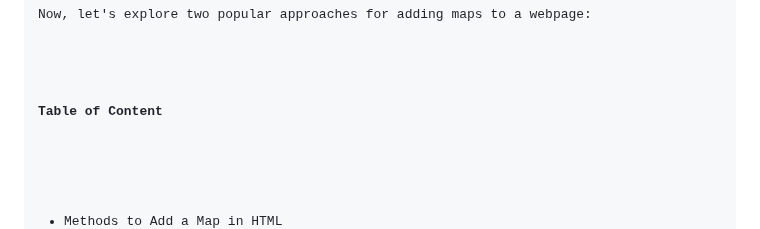
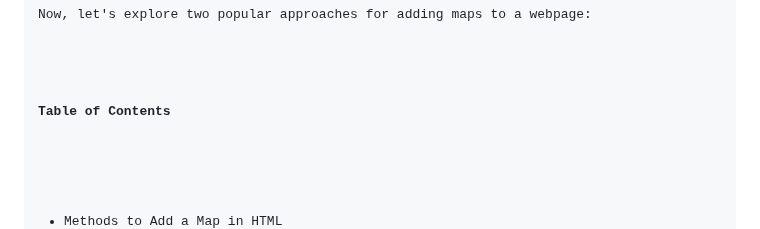
Before and after one commit to bbauska/JS-g4g, a Markdown page: README.md, the part around one of its changes. Drawn GitHub-style.

```diff
--- a/README.md
+++ b/README.md
@@ -286,7 +292,7 @@ of interest.</p>
 <!--~~~~~~~~~~~~~~~~~~~~~~~~~~~~~~~~~~~~~~~~~~-->
 <p>Now, let's explore two popular approaches for adding maps to a webpage:</p>
 <!--~~~~~~~~~~~~~~~~~~~~~~~~~~~~~~~~~~~~~~~~~~-->
-<h4>Table of Content</h4>
+<h4>Table of Contents</h4>
 <!--~~~~~~~~~~~~~~~~~~~~~~~~~~~~~~~~~~~~~~~~~~-->
 <ul>
   <li>Methods to Add a Map in HTML
```
Also changed, not shown: other parts of README.md (+33 -11 lines).
